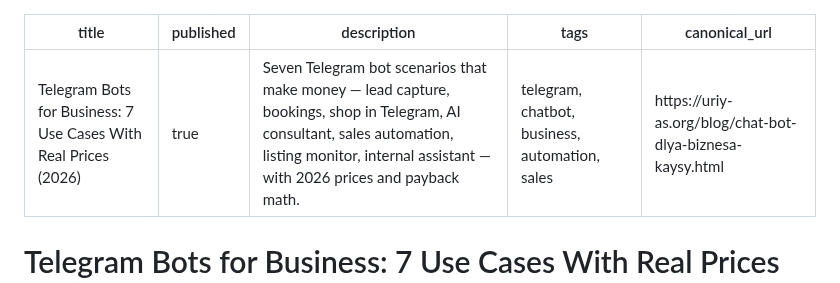
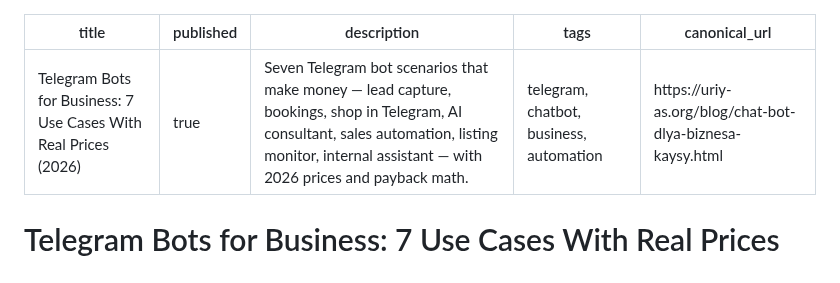
Before and after one commit to uriy-as/uriy-as.github.io, a Markdown page: devto-telegram-bot-use-cases.md, the part around the change. Rendered like a GitHub page.

Commit message:
Auto-deploy: 2026-10-27T11:09:54

```diff
--- a/devto-telegram-bot-use-cases.md
+++ b/devto-telegram-bot-use-cases.md
@@ -2,7 +2,7 @@
 title: "Telegram Bots for Business: 7 Use Cases With Real Prices (2026)"
 published: true
 description: "Seven Telegram bot scenarios that make money — lead capture, bookings, shop in Telegram, AI consultant, sales automation, listing monitor, internal assistant — with 2026 prices and payback math."
-tags: telegram, chatbot, business, automation, sales
+tags: telegram, chatbot, business, automation
 canonical_url: https://uriy-as.org/blog/chat-bot-dlya-biznesa-kaysy.html
 ---
 
```
